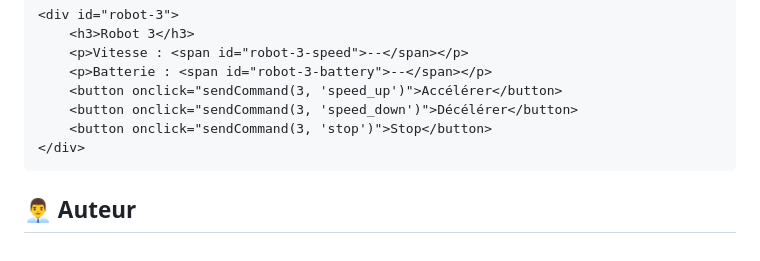
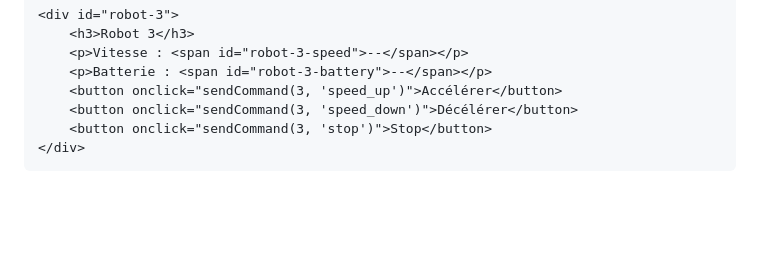
Before and after one commit to Math-Baba/Robot_MQTT_Simulator, a Markdown page: README.md, the part around one of its changes. GitHub-like rendering; blank space fills up the shorter version.

````diff
--- a/README.md
+++ b/README.md
@@ -226,5 +226,3 @@ socketio.run(app, host="0.0.0.0", port=8080)  # Port 8080 au lieu de 5000
     <button onclick="sendCommand(3, 'stop')">Stop</button>
 </div>
 ```
-
-## 👨‍💼 Auteur
````
Also changed, not shown: other parts of README.md (+2 -2 lines).
